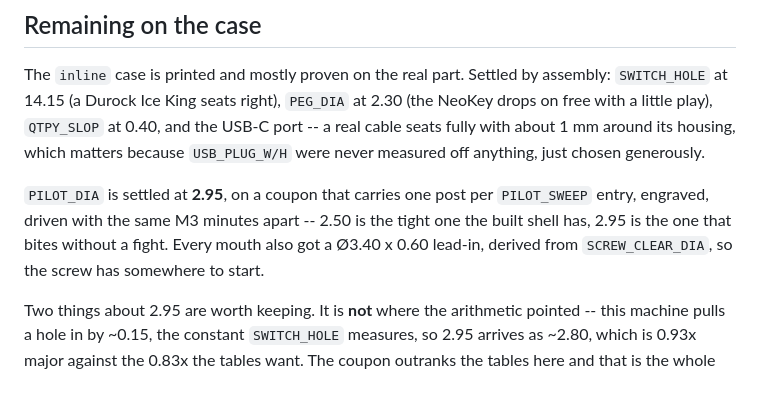
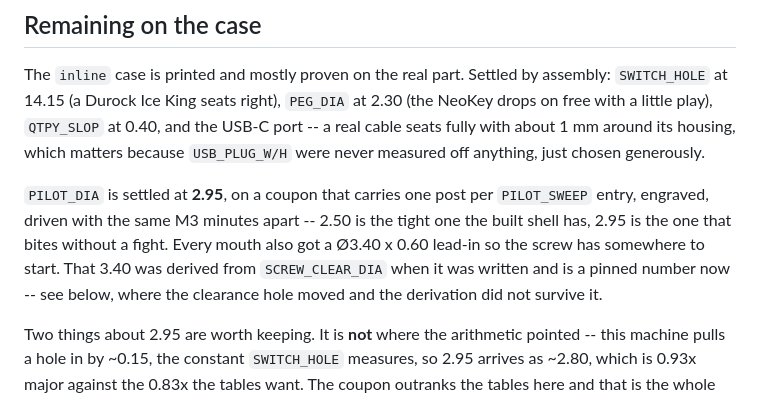
Before and after one commit to Saqoosha/Canopy-MacroPad, a Markdown page: AGENTS.md, the part around one of its changes. Rendered like a GitHub page.

Commit message:
Stop the case section from denying its own derivation
"Remaining on the case" introduced the pilot mouth as a Ø3.40 x 0.60
lead-in derived from SCREW_CLEAR_DIA, and three paragraphs later
explained that PILOT_MOUTH_DIA used to read SCREW_CLEAR_DIA on an
argument that only held while the two agreed, and is pinned now. Both
sentences were true when written. They landed a round apart, so the
section stated a derivation and then denied it.

Found by the six-keys-wired session re-reading the whole section rather
than the seam it had just merged. A contradiction that spans several
paragraphs and arrives across two commits is invisible in a diff, which
is the argument for reading the section.

The value does not move. The first mention now gives the figure and
points at the paragraph that unpinned it.

Also rewraps a 121-character line left by an earlier scripted edit.
Prose only, no geometry: both layouts still end in all checks passed and
nothing in out/ moved.

Co-Authored-By: Claude Opus 5 (1M context) <noreply@anthropic.com>

```diff
--- a/AGENTS.md
+++ b/AGENTS.md
@@ -160,8 +160,10 @@ never measured off anything, just chosen generously.
 `PILOT_DIA` is settled at **2.95**, on a coupon that carries one post per
 `PILOT_SWEEP` entry, engraved, driven with the same M3 minutes apart --
 2.50 is the tight one the built shell has, 2.95 is the one that bites
-without a fight. Every mouth also got a Ø3.40 x 0.60 lead-in, derived
-from `SCREW_CLEAR_DIA`, so the screw has somewhere to start.
+without a fight. Every mouth also got a Ø3.40 x 0.60 lead-in so the screw
+has somewhere to start. That 3.40 was derived from `SCREW_CLEAR_DIA` when
+it was written and is a pinned number now -- see below, where the
+clearance hole moved and the derivation did not survive it.
 
 Two things about 2.95 are worth keeping. It is **not** where the
 arithmetic pointed -- this machine pulls a hole in by ~0.15, the constant
```
Also changed, not shown: other parts of AGENTS.md (+3 -2 lines).
